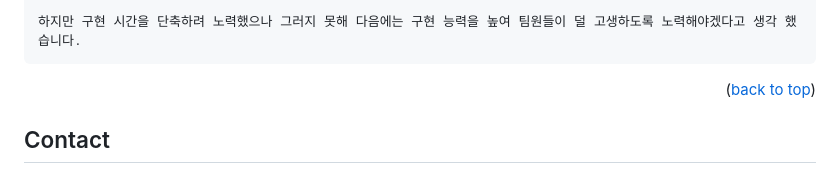
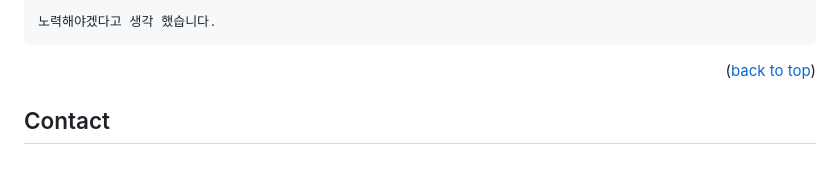
Before and after one commit to flatspringjava/Semi1, a Markdown page: README.md, the part around one of its changes. GitHub-like rendering.

```diff
--- a/README.md
+++ b/README.md
@@ -258,5 +264,5 @@ db.password='password'
 
-하지만 구현 시간을 단축하려 노력했으나 그러지 못해 다음에는 구현 능력을 높여 팀원들이 덜 고생하도록 노력해야겠다고 생각 했습니다.
+노력해야겠다고 생각 했습니다.
 </pre>
 
 
```
Also changed, not shown: other parts of README.md (+15 -9 lines).
